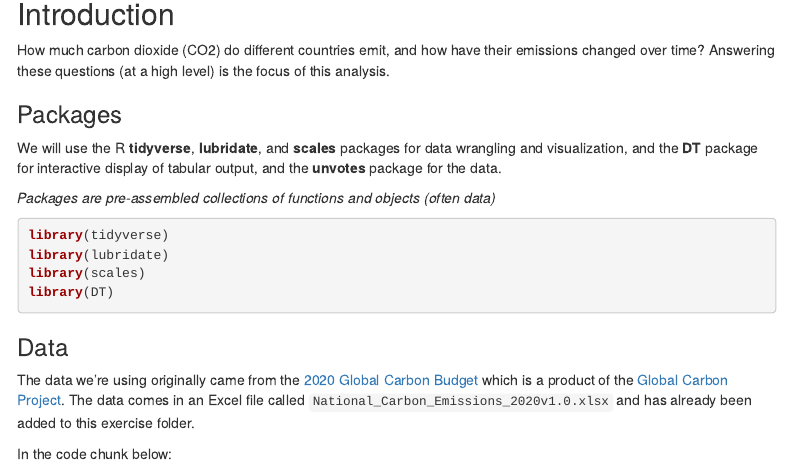
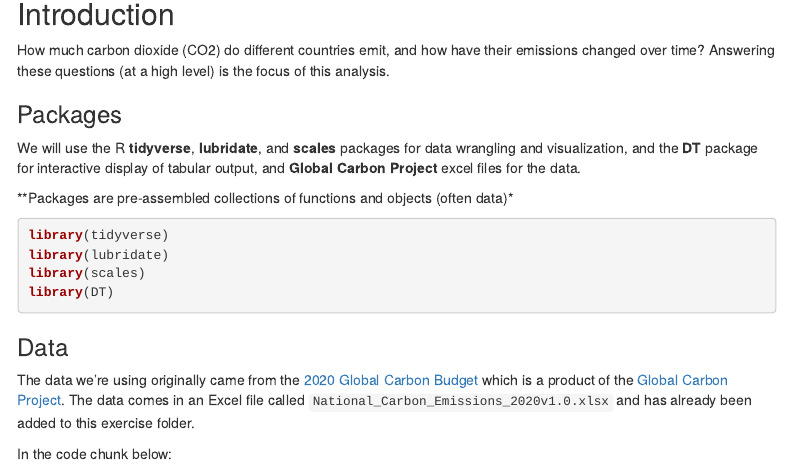
Before and after one commit to Data-Science-and-Statistics-in-EaES/course-materials, an R Markdown document (exercises/e-01-carbon-emissions/carbon-emissions.Rmd): the page in a window 1100 px wide, from 140 px down. Rendered offline with R 4.5, knitr and Pandoc, with nearby package versions; menus at the side of the page are left out.

Commit message:
typo fix

````diff
--- a/exercises/e-01-carbon-emissions/carbon-emissions.Rmd
+++ b/exercises/e-01-carbon-emissions/carbon-emissions.Rmd
@@ -15,9 +15,9 @@ Answering these questions (at a high level) is the focus of this analysis.
 
 ### Packages
 
-We will use the R **tidyverse**, **lubridate**, and **scales** packages for data wrangling and visualization, and the **DT** package for interactive display of tabular output, and the **unvotes** package for the data.
+We will use the R **tidyverse**, **lubridate**, and **scales** packages for data wrangling and visualization, and the **DT** package for interactive display of tabular output, and **Global Carbon Project** excel files for the data.
 
-*Packages are pre-assembled collections of functions and objects (often data)*
+\*\*Packages are pre-assembled collections of functions and objects (often data)\*
 
 ```{r load-packages, warning=FALSE, message=FALSE}
 library(tidyverse)
````
